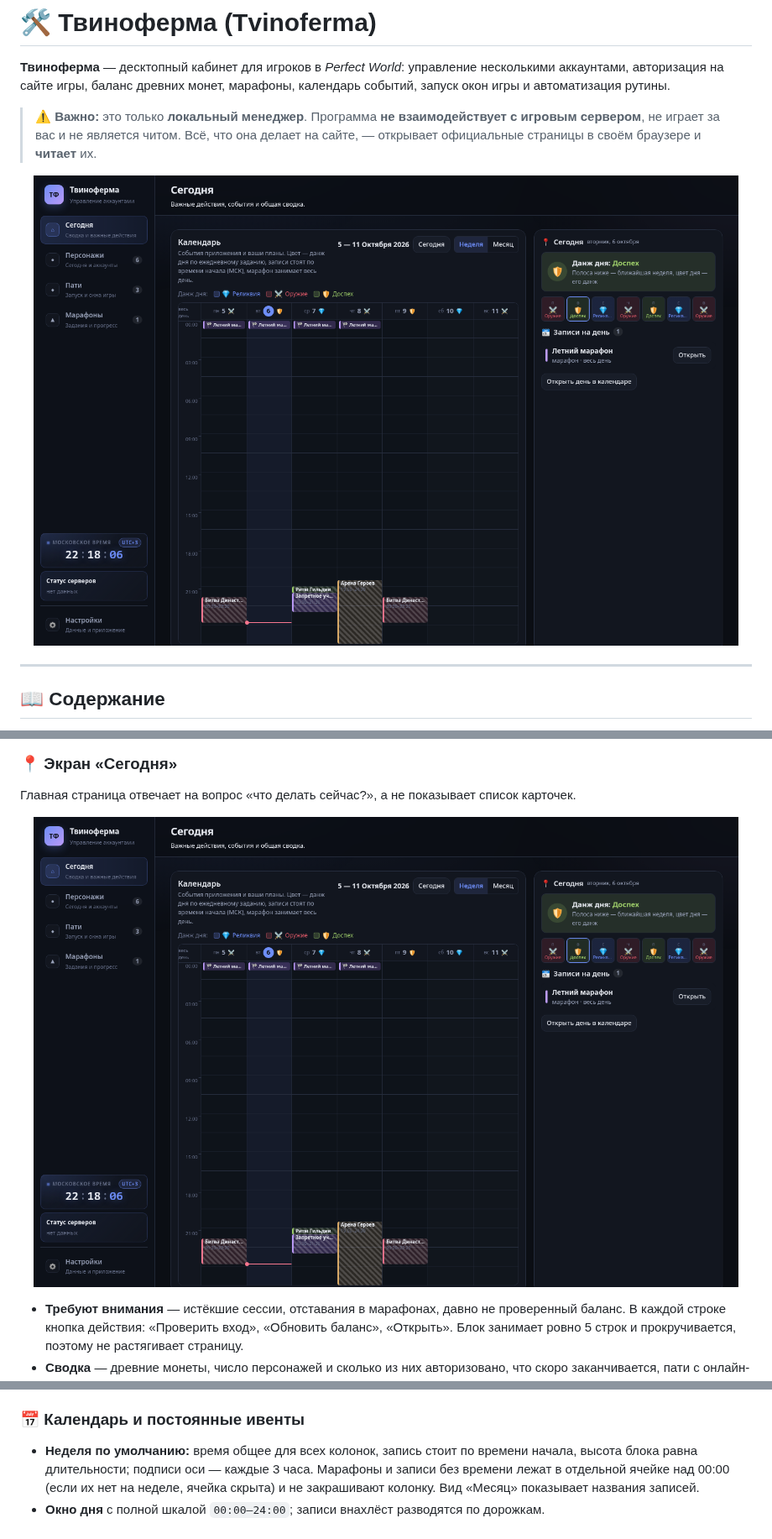
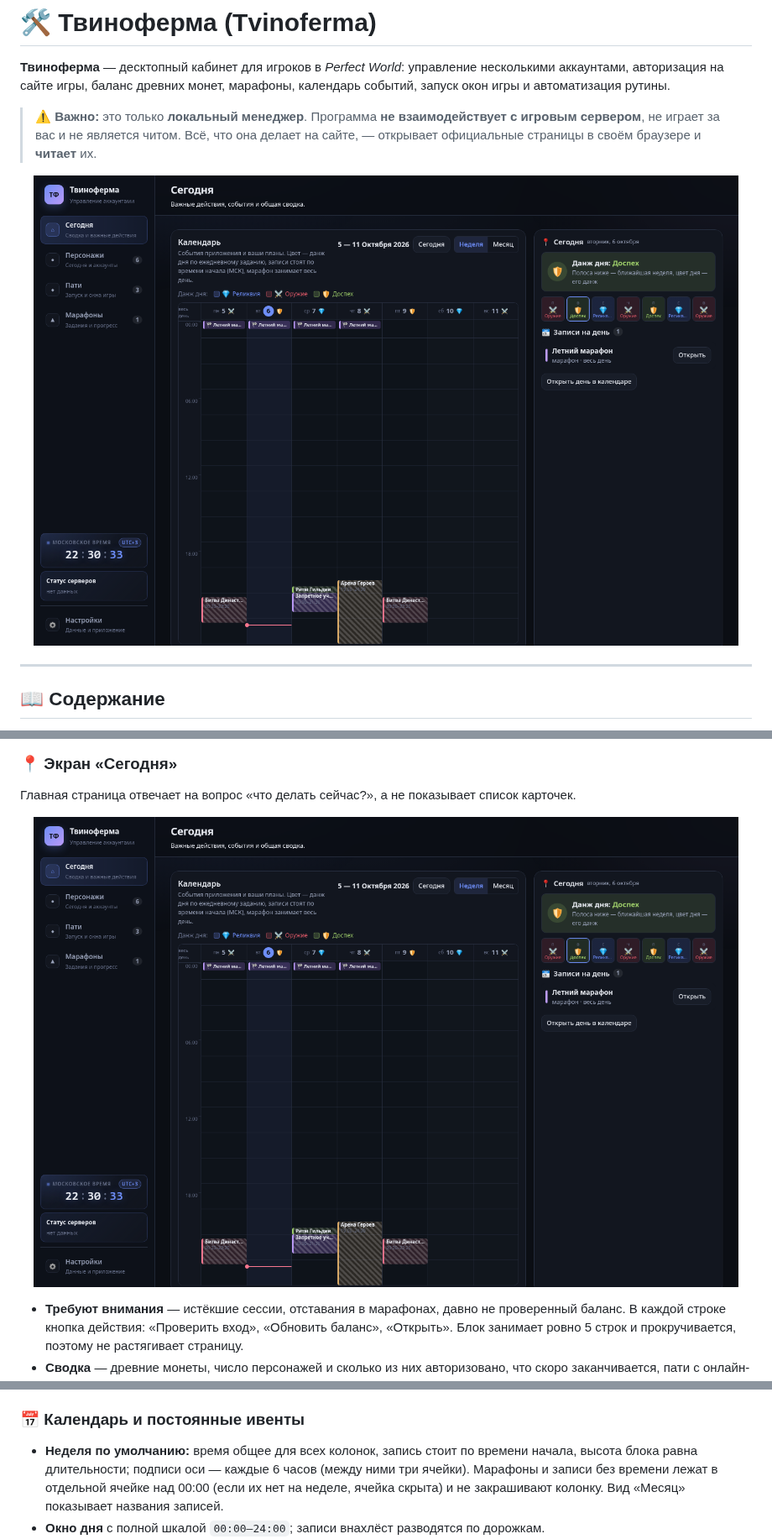
Before and after one commit to drednight/Tvinoferma, a Markdown page: README.md, 3 parts joined by grey strips. Shown at 84% size. Drawn GitHub-style; pictures changed too: docs/screenshots/today.png.

Commit message:
Календарь: подписи оси каждые 6 часов, три ячейки между ними; cargo fmt для shortcut.rs

```diff
--- a/README.md
+++ b/README.md
@@ -109,7 +109,7 @@
 ### 📅 Календарь и постоянные ивенты
 
 - **Неделя по умолчанию:** время общее для всех колонок, запись стоит по времени начала,
-  высота блока равна длительности; подписи оси — каждые 3 часа. Марафоны и записи без времени
+  высота блока равна длительности; подписи оси — каждые 6 часов (между ними три ячейки). Марафоны и записи без времени
   лежат в отдельной ячейке над 00:00 (если их нет на неделе, ячейка скрыта) и не закрашивают колонку. Вид «Месяц» показывает названия записей.
 - **Окно дня** с полной шкалой `00:00–24:00`; записи внахлёст разводятся по дорожкам.
 - **Типы записей** (задача/событие/заметка), приоритет, повтор (ежедневно/еженедельно/ежемесячно),
```
Also changed, not shown: CHANGELOG.md (+1 -1 lines), docs/RELEASE-NOTES-1.0.0.md (+2 -2 lines), 5 other files.
